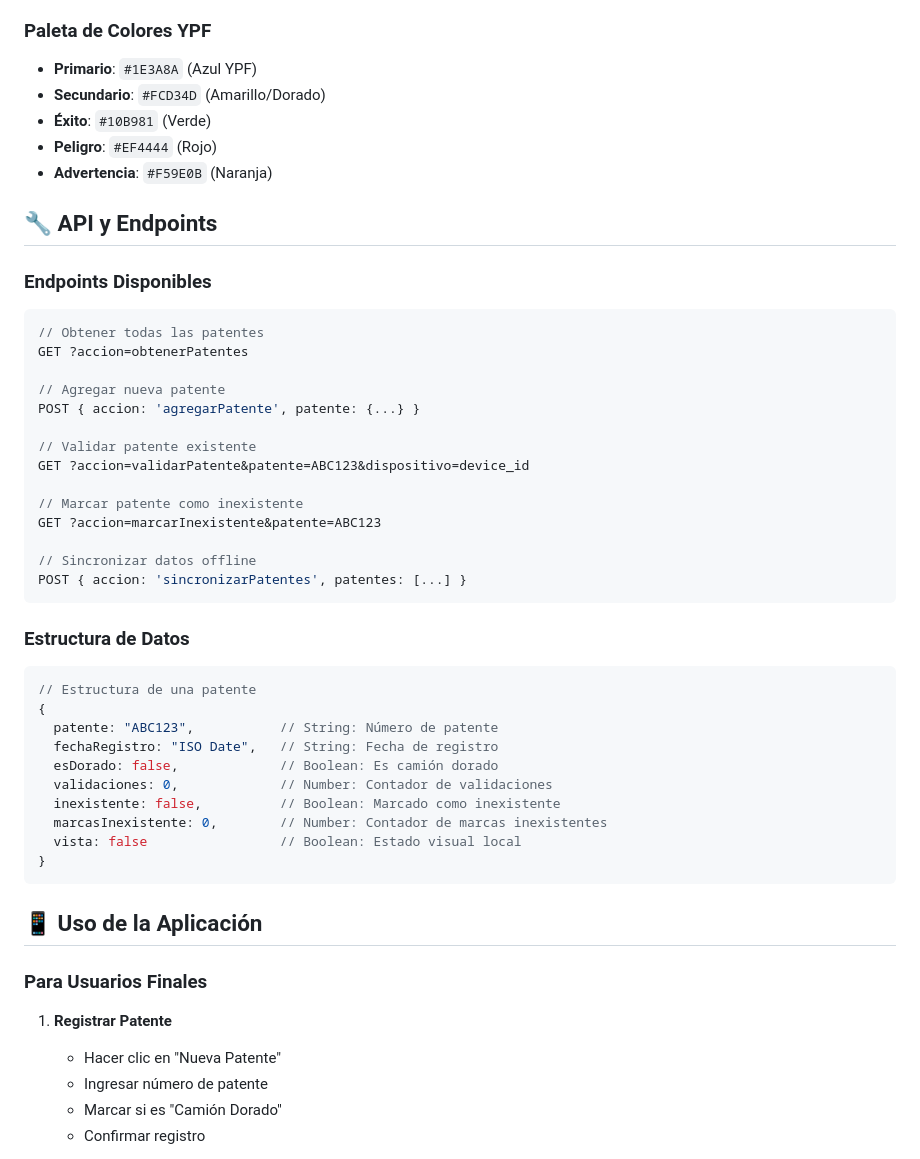
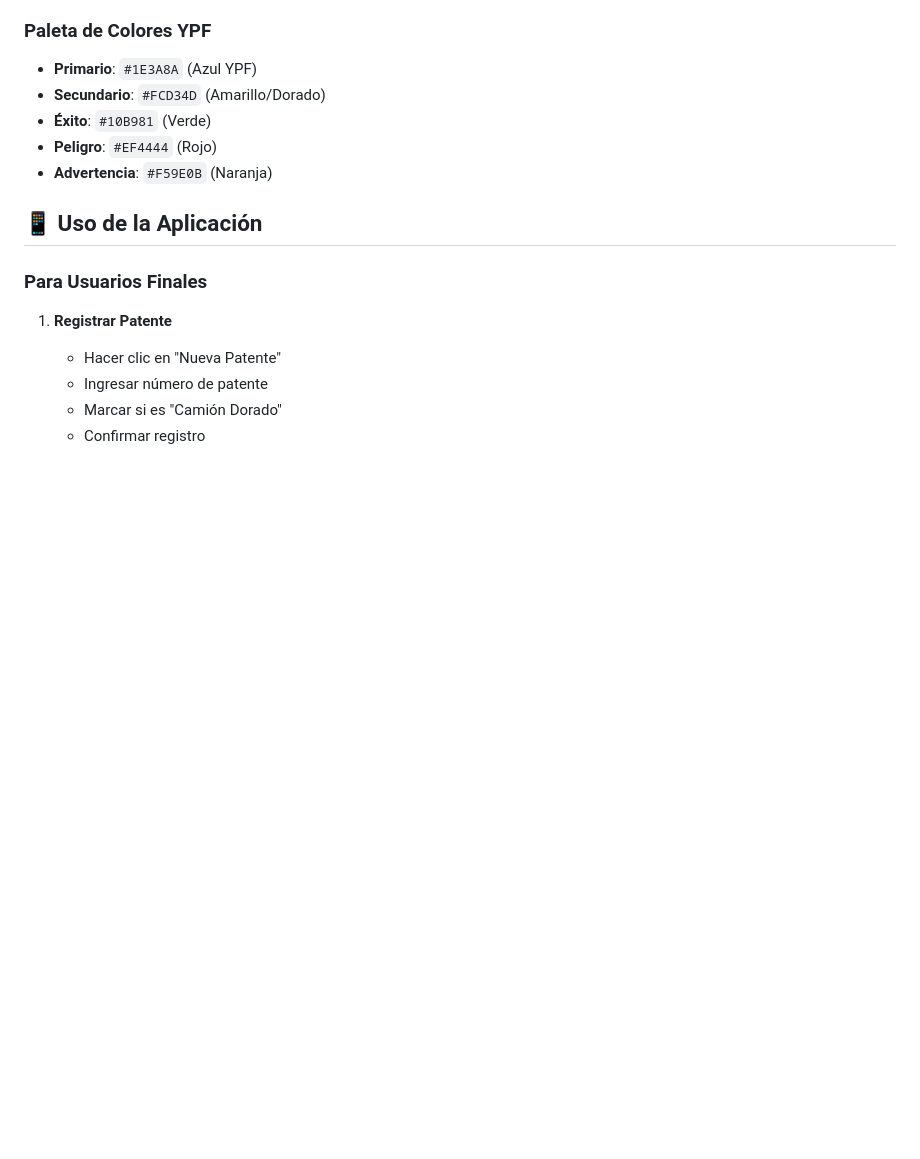
Before and after one commit to paivae/ypf-patentes, a Markdown page: README.md, the part around one of its changes. Drawn GitHub-style; blank space fills up the shorter version.

````diff
--- a/README.md
+++ b/README.md
@@ -164,41 +120,6 @@ ypf-patentes/
 - **Peligro**: `#EF4444` (Rojo)
 - **Advertencia**: `#F59E0B` (Naranja)
 
-## 🔧 API y Endpoints
-
-### Endpoints Disponibles
-
-```javascript
-// Obtener todas las patentes
-GET ?accion=obtenerPatentes
-
-// Agregar nueva patente
-POST { accion: 'agregarPatente', patente: {...} }
-
-// Validar patente existente
-GET ?accion=validarPatente&patente=ABC123&dispositivo=device_id
-
-// Marcar patente como inexistente
-GET ?accion=marcarInexistente&patente=ABC123
-
-// Sincronizar datos offline
-POST { accion: 'sincronizarPatentes', patentes: [...] }
-```
-
-### Estructura de Datos
-
-```javascript
-// Estructura de una patente
-{
-  patente: "ABC123",           // String: Número de patente
-  fechaRegistro: "ISO Date",   // String: Fecha de registro
-  esDorado: false,             // Boolean: Es camión dorado
-  validaciones: 0,             // Number: Contador de validaciones
-  inexistente: false,          // Boolean: Marcado como inexistente
-  marcasInexistente: 0,        // Number: Contador de marcas inexistentes
-  vista: false                 // Boolean: Estado visual local
-}
-```
 
 ## 📱 Uso de la Aplicación
 
````
Also changed, not shown: other parts of README.md (+1 -98 lines).
